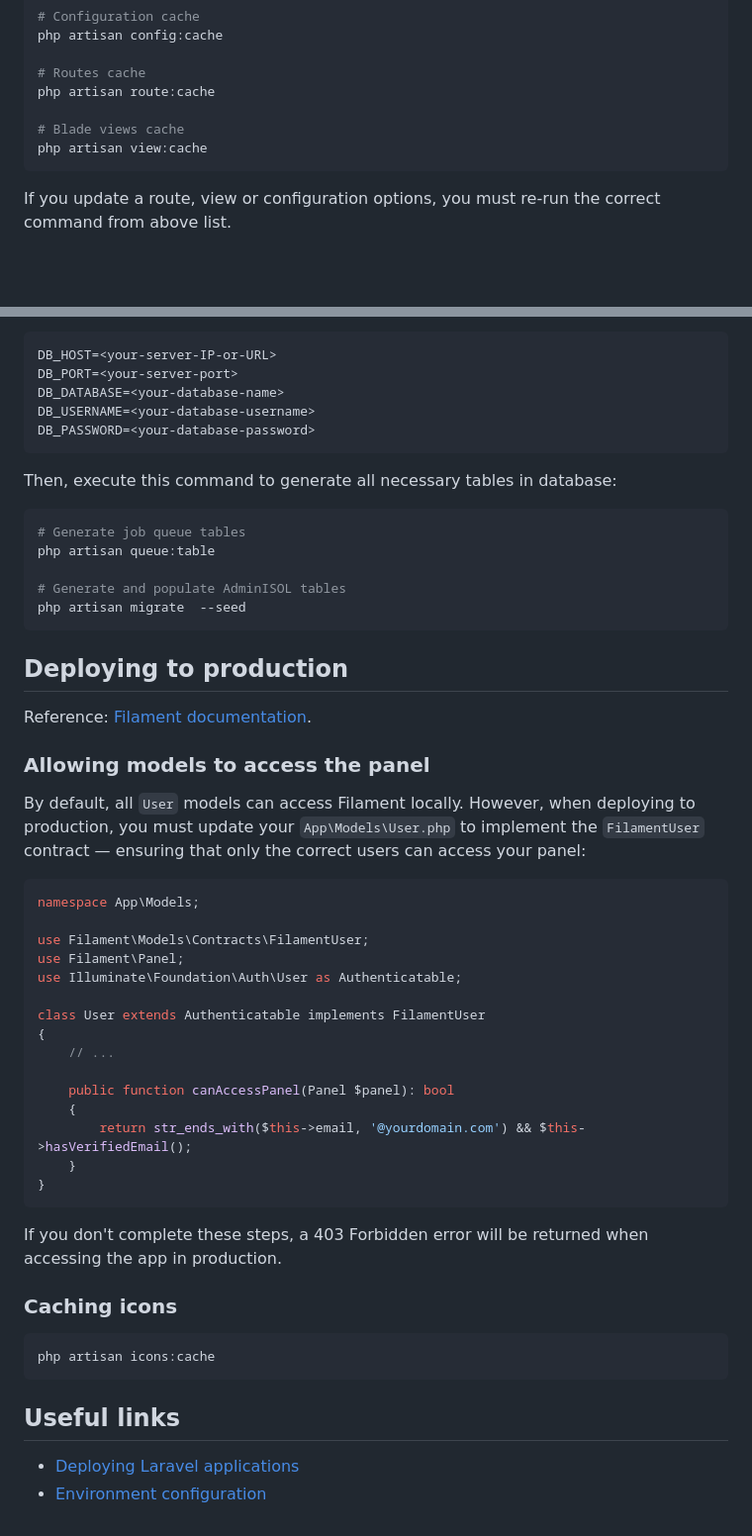
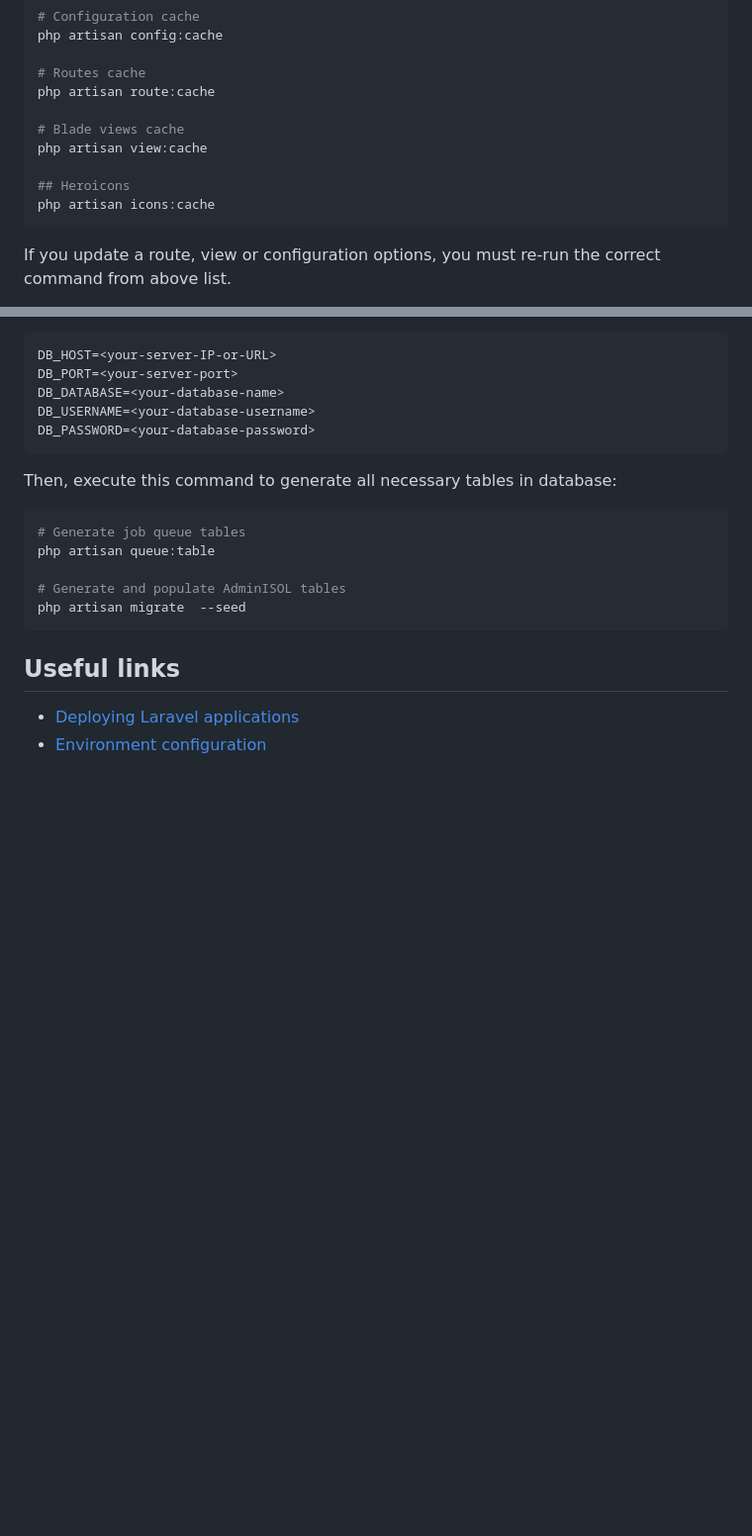
Before and after one commit to daniloquispe/adminisol, a Markdown page: INSTALL.md, 2 parts joined by grey strips. Shown: that part at 99% size. Rendered like a GitHub page; blank space fills up the shorter version.

````diff
--- a/INSTALL.md
+++ b/INSTALL.md
@@ -115,6 +115,9 @@ php artisan route:cache
 
 # Blade views cache
 php artisan view:cache
+
+## Heroicons
+php artisan icons:cache
 ```
 
 If you update a route, view or configuration options, you must re-run the correct command from above list.
@@ -148,43 +151,6 @@ php artisan queue:table
 php artisan migrate  --seed
 ```
 
-## Deploying to production
-
-Reference:
-[Filament documentation](https://filamentphp.com/docs/3.x/panels/installation#allowing-users-to-access-a-panel).
-
-### Allowing models to access the panel
-
-By default, all `User` models can access Filament locally. However, when deploying to production, you must update your
-`App\Models\User.php` to implement the `FilamentUser` contract — ensuring that only the correct users can access your
-panel:
-
-```php
-namespace App\Models;
-
-use Filament\Models\Contracts\FilamentUser;
-use Filament\Panel;
-use Illuminate\Foundation\Auth\User as Authenticatable;
-
-class User extends Authenticatable implements FilamentUser
-{
-    // ...
-
-    public function canAccessPanel(Panel $panel): bool
-    {
-        return str_ends_with($this->email, '@yourdomain.com') && $this->hasVerifiedEmail();
-    }
-}
-```
-
-If you don't complete these steps, a 403 Forbidden error will be returned when accessing the app in production.
-
-### Caching icons
-
-```shell
-php artisan icons:cache
-```
-
 ## Useful links
 
 * [Deploying Laravel applications](https://laravel.com/docs/10.x/deployment)
````
